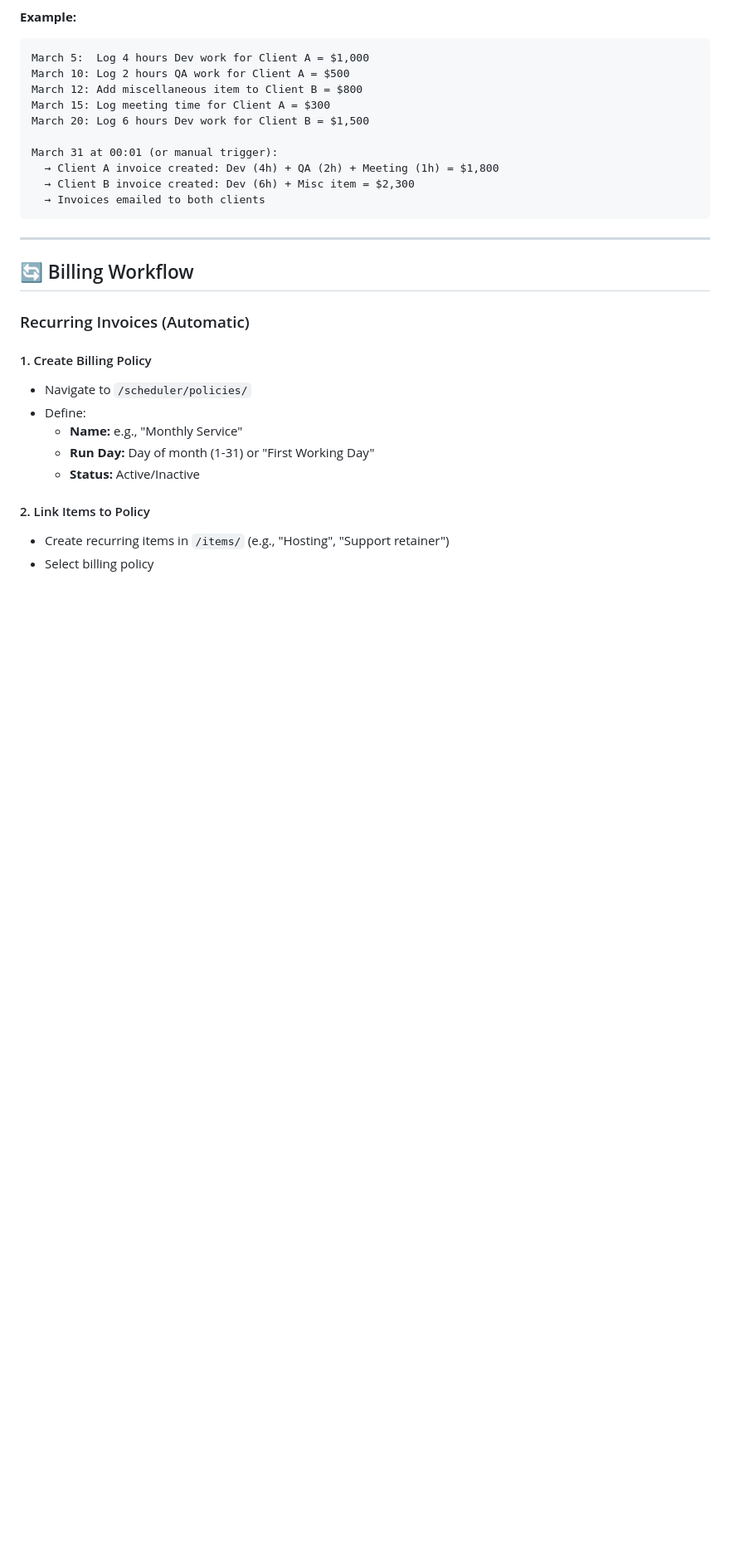
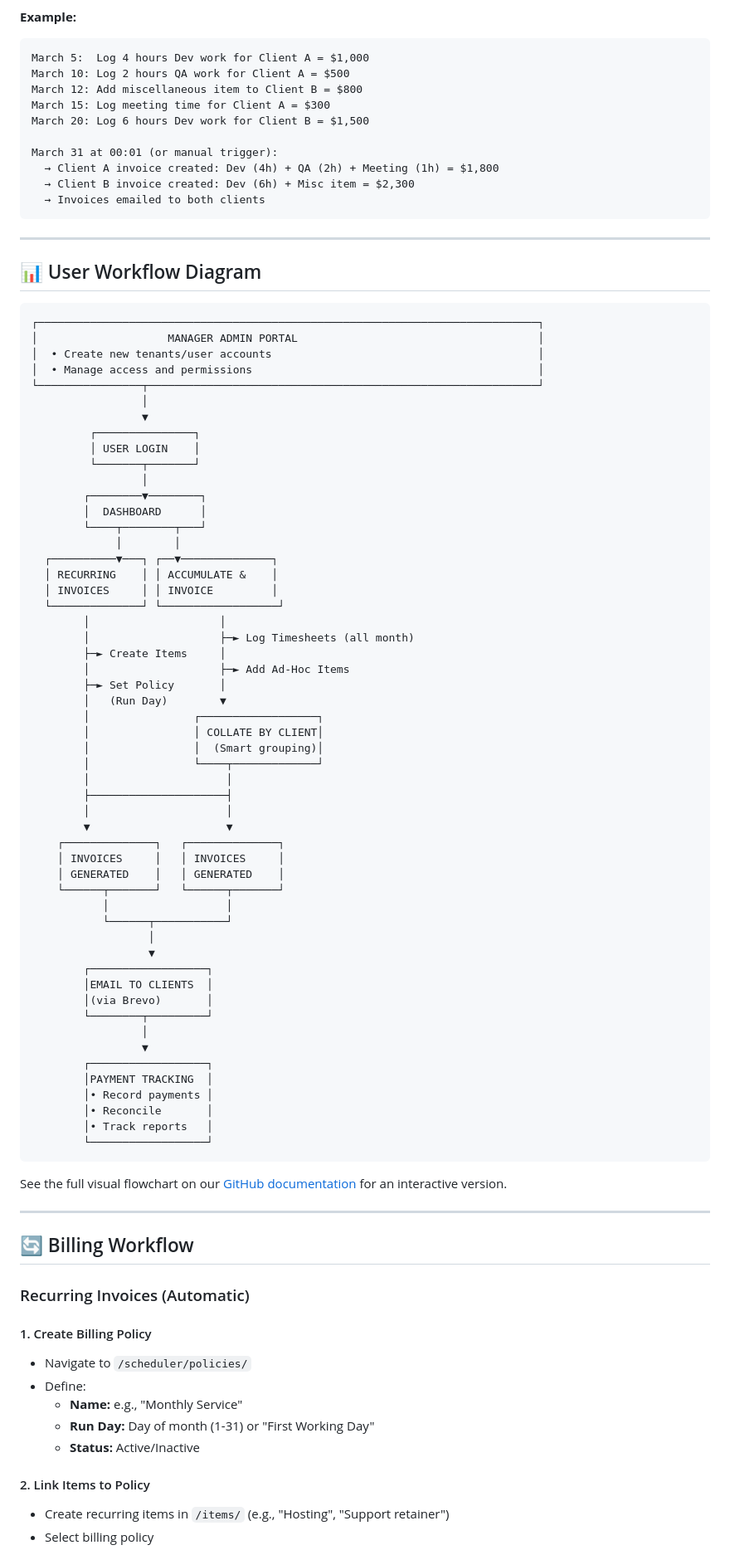
Before and after one commit to peterretief/billing-v2, a Markdown page: README.md, the part around the change. Shown at 83% size. Rendered like a GitHub page; blank space fills up the shorter version.

Commit message:
Documentation: Add workflow diagram showing user journey and admin functionality

````diff
--- a/README.md
+++ b/README.md
@@ -221,6 +221,69 @@ March 31 at 00:01 (or manual trigger):
 ```
 
 ---
+
+## 📊 User Workflow Diagram
+
+```
+┌─────────────────────────────────────────────────────────────────────────────┐
+│                    MANAGER ADMIN PORTAL                                     │
+│  • Create new tenants/user accounts                                         │
+│  • Manage access and permissions                                            │
+└────────────────┬────────────────────────────────────────────────────────────┘
+                 │
+                 ▼
+         ┌───────────────┐
+         │ USER LOGIN    │
+         └───────┬───────┘
+                 │
+        ┌────────▼────────┐
+        │  DASHBOARD      │
+        └────┬────────┬───┘
+             │        │
+  ┌──────────▼───┐ ┌──▼──────────────┐
+  │ RECURRING    │ │ ACCUMULATE &    │
+  │ INVOICES     │ │ INVOICE         │
+  └──────────────┘ └──────────────────┘
+        │                    │
+        │                    ├─► Log Timesheets (all month)
+        ├─► Create Items     │
+        │                    ├─► Add Ad-Hoc Items
+        ├─► Set Policy       │
+        │   (Run Day)        ▼
+        │                ┌──────────────────┐
+        │                │ COLLATE BY CLIENT│
+        │                │  (Smart grouping)│
+        │                └────┬─────────────┘
+        │                     │
+        ├─────────────────────┤
+        │                     │
+        ▼                     ▼
+    ┌──────────────┐   ┌──────────────┐
+    │ INVOICES     │   │ INVOICES     │
+    │ GENERATED    │   │ GENERATED    │
+    └──────┬───────┘   └──────┬───────┘
+           │                  │
+           └──────┬───────────┘
+                  │
+                  ▼
+        ┌──────────────────┐
+        │EMAIL TO CLIENTS  │
+        │(via Brevo)       │
+        └────────┬─────────┘
+                 │
+                 ▼
+        ┌──────────────────┐
+        │PAYMENT TRACKING  │
+        │• Record payments │
+        │• Reconcile       │
+        │• Track reports   │
+        └──────────────────┘
+```
+
+See the full visual flowchart on our [GitHub documentation](https://github.com/peterretief/billing-v2) for an interactive version.
+
+---
+
 ## 🔄 Billing Workflow
 
 ### Recurring Invoices (Automatic)
````
